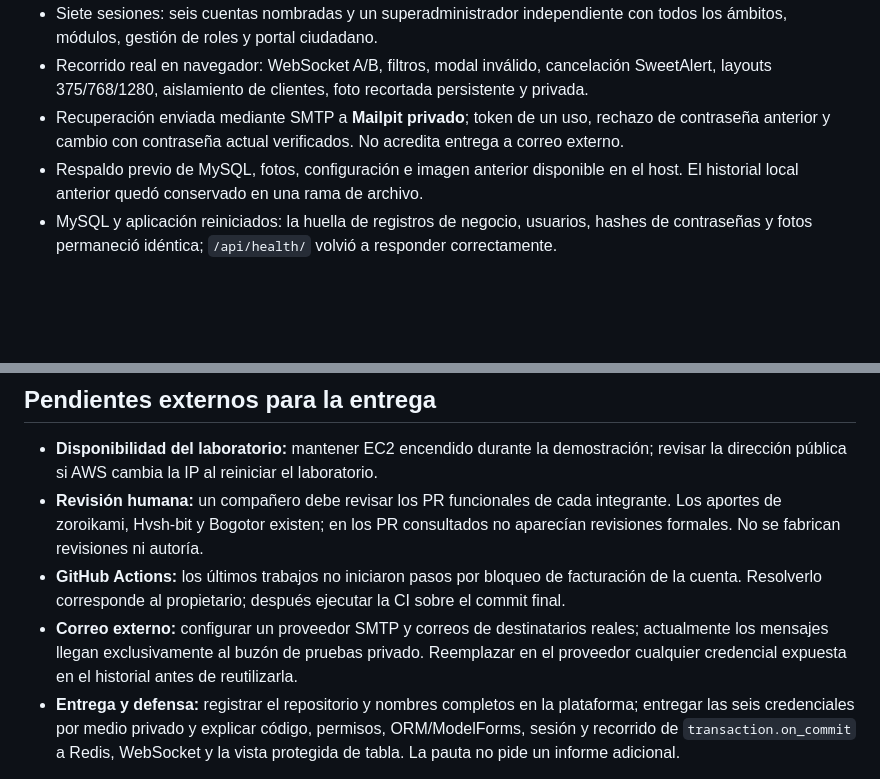
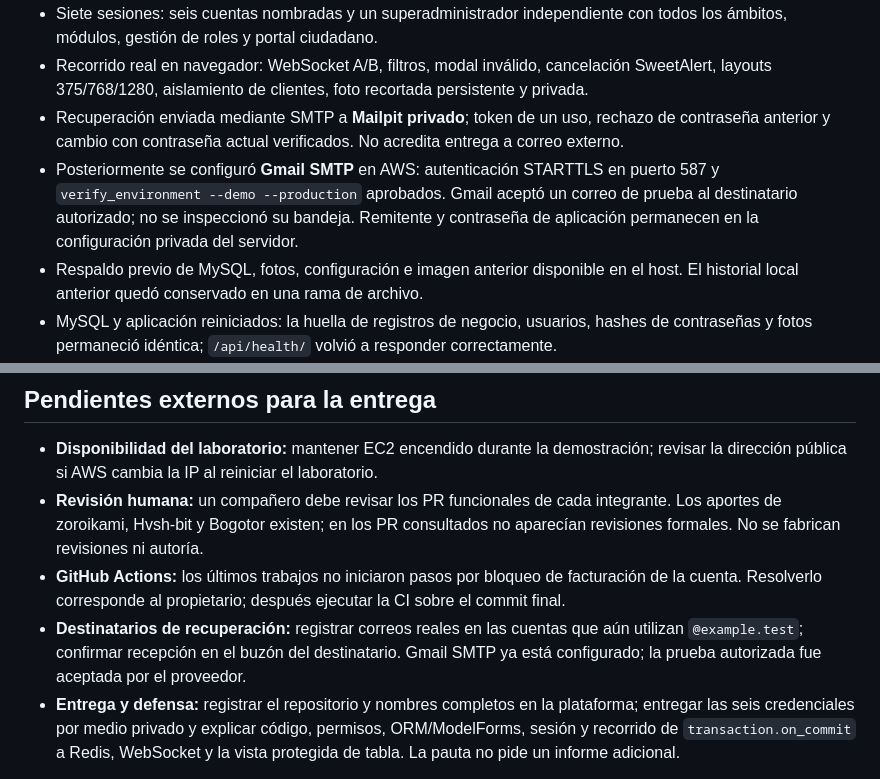
Before and after one commit to zoroikami/sgr-municipalidad-laserena, a Markdown page: docs/evaluacion3/EVALUACION_3_ESTADO.md, 2 parts joined by grey strips. GitHub-like rendering; blank space fills up the shorter version.

```diff
--- a/docs/evaluacion3/EVALUACION_3_ESTADO.md
+++ b/docs/evaluacion3/EVALUACION_3_ESTADO.md
@@ -12,6 +12,7 @@ Aplicación desplegada desde `main`: merge del PR #13 (`8f189c8807c1d0051ab7dc6e
 - Siete sesiones: seis cuentas nombradas y un superadministrador independiente con todos los ámbitos, módulos, gestión de roles y portal ciudadano.
 - Recorrido real en navegador: WebSocket A/B, filtros, modal inválido, cancelación SweetAlert, layouts 375/768/1280, aislamiento de clientes, foto recortada persistente y privada.
 - Recuperación enviada mediante SMTP a **Mailpit privado**; token de un uso, rechazo de contraseña anterior y cambio con contraseña actual verificados. No acredita entrega a correo externo.
+- Posteriormente se configuró **Gmail SMTP** en AWS: autenticación STARTTLS en puerto 587 y `verify_environment --demo --production` aprobados. Gmail aceptó un correo de prueba al destinatario autorizado; no se inspeccionó su bandeja. Remitente y contraseña de aplicación permanecen en la configuración privada del servidor.
 - Respaldo previo de MySQL, fotos, configuración e imagen anterior disponible en el host. El historial local anterior quedó conservado en una rama de archivo.
 - MySQL y aplicación reiniciados: la huella de registros de negocio, usuarios, hashes de contraseñas y fotos permaneció idéntica; `/api/health/` volvió a responder correctamente.
 - El nombre DNS depende de la IP actual del laboratorio. Al cambiar la IP se debe actualizar el dominio, hosts y certificado.
@@ -66,9 +67,9 @@ en EC2 y se verificó allí el despliegue público descrito arriba.
 - **GitHub Actions:** los últimos trabajos no iniciaron pasos por bloqueo de
   facturación de la cuenta. Resolverlo corresponde al propietario; después ejecutar
   la CI sobre el commit final.
-- **Correo externo:** configurar un proveedor SMTP y correos de destinatarios reales;
-  actualmente los mensajes llegan exclusivamente al buzón de pruebas privado.
-  Reemplazar en el proveedor cualquier credencial expuesta en el historial antes de reutilizarla.
+- **Destinatarios de recuperación:** registrar correos reales en las cuentas que aún
+  utilizan `@example.test`; confirmar recepción en el buzón del destinatario.
+  Gmail SMTP ya está configurado; la prueba autorizada fue aceptada por el proveedor.
 - **Entrega y defensa:** registrar el repositorio y nombres completos en la
   plataforma; entregar las seis credenciales por medio privado y explicar código,
   permisos, ORM/ModelForms, sesión y recorrido de `transaction.on_commit` a Redis,
```
Also changed, not shown: README.md (+3 -1 lines).
